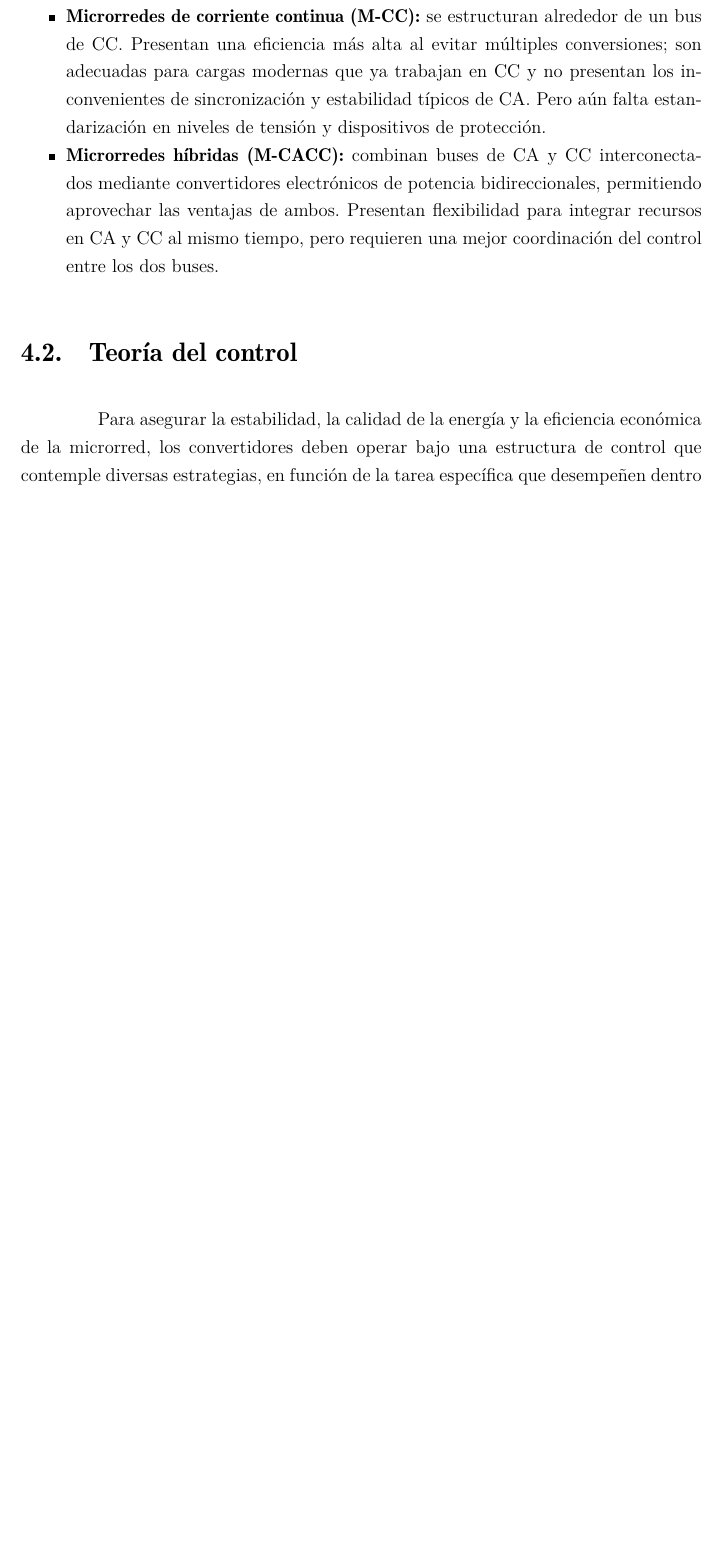
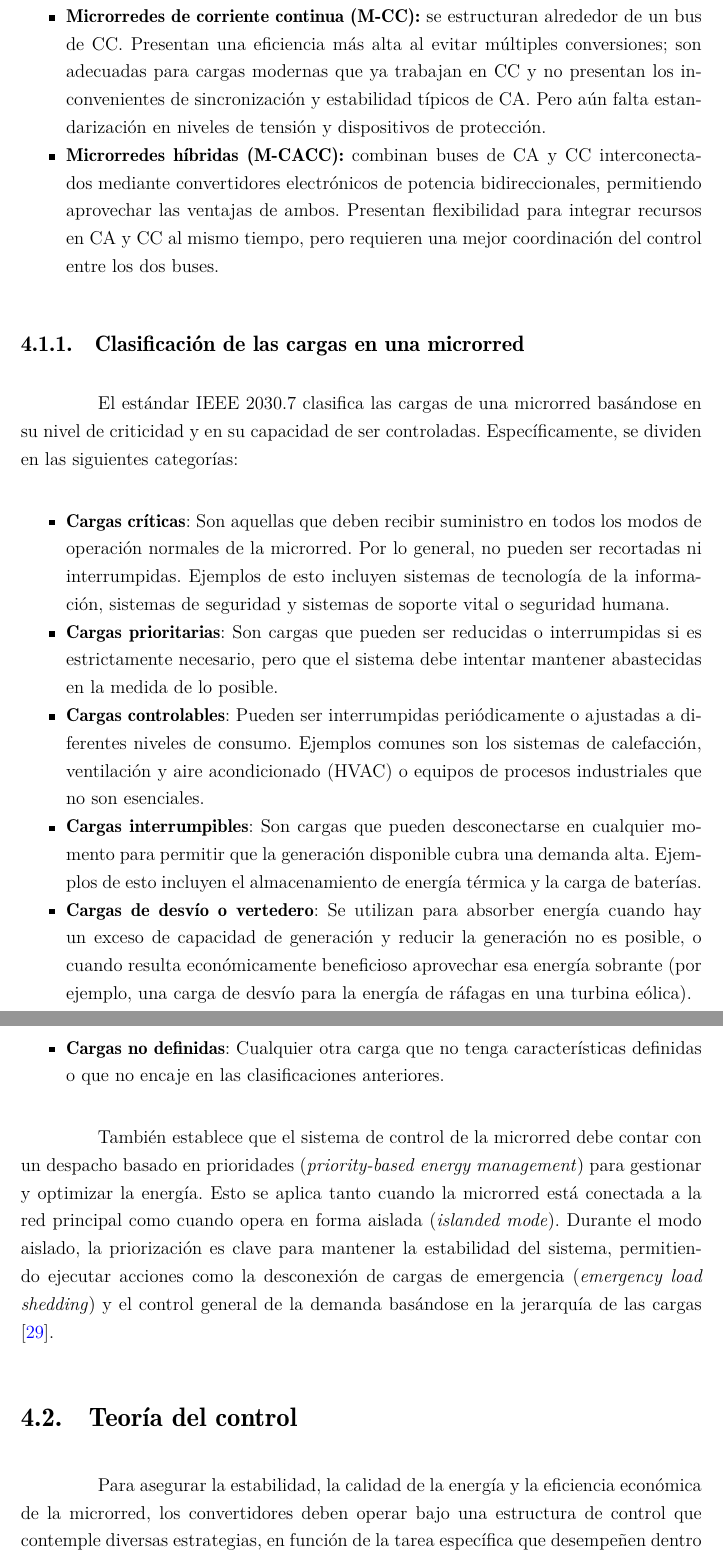
Before and after one commit to pabloesilva/Tesis_Ing_Computacion, a LaTeX thesis (1_Tesis.tex, which reads 2-1_MarcoTeorico.tex): part of page 28 of 123 before the commit and two parts of pages 28 and 29 of 124 after it, the two joined at a grey line, cut so that both start at the same text, the shorter picture padded with empty space. Compiled offline with pdfLaTeX.

Commit message:
Se incluye la clasficiación de cargas según IEEE 2030.7 En el marco teórico dentro de la sección microredes

```diff
--- a/2-1_MarcoTeorico.tex
+++ b/2-1_MarcoTeorico.tex
@@ -13,6 +13,19 @@ Considerando el bus que permite la transferencia de energía entre los component
     \item \textbf{Microrredes de corriente continua (M-CC):} se estructuran alrededor de un bus de CC. Presentan una eficiencia más alta al evitar múltiples conversiones; son adecuadas para cargas modernas que ya trabajan en CC y no presentan los inconvenientes de sincronización y estabilidad típicos de CA. Pero aún falta estandarización en niveles de tensión y dispositivos de protección.
     \item \textbf{Microrredes híbridas (M-CACC):} combinan buses de CA y CC interconectados mediante convertidores electrónicos de potencia bidireccionales, permitiendo aprovechar las ventajas de ambos. Presentan flexibilidad para integrar recursos en CA y CC al mismo tiempo, pero requieren una mejor coordinación del control entre los dos buses.
 \end{itemize}
+
+\subsection{Clasificación de las cargas en una microrred}
+El estándar IEEE 2030.7 clasifica las cargas de una microrred basándose en su nivel de criticidad y en su capacidad de ser controladas. Específicamente, se dividen en las siguientes categorías:
+\begin{itemize}
+    \item \textbf{Cargas críticas}: Son aquellas que deben recibir suministro en todos los modos de operación normales de la microrred. Por lo general, no pueden ser recortadas ni interrumpidas. Ejemplos de esto incluyen sistemas de tecnología de la información, sistemas de seguridad y sistemas de soporte vital o seguridad humana.
+    \item \textbf{Cargas prioritarias}: Son cargas que pueden ser reducidas o interrumpidas si es estrictamente necesario, pero que el sistema debe intentar mantener abastecidas en la medida de lo posible.
+    \item \textbf{Cargas controlables}: Pueden ser interrumpidas periódicamente o ajustadas a diferentes niveles de consumo. Ejemplos comunes son los sistemas de calefacción, ventilación y aire acondicionado (HVAC) o equipos de procesos industriales que no son esenciales.
+    \item \textbf{Cargas interrumpibles}: Son cargas que pueden desconectarse en cualquier momento para permitir que la generación disponible cubra una demanda alta. Ejemplos de esto incluyen el almacenamiento de energía térmica y la carga de baterías.
+    \item \textbf{Cargas de desvío o vertedero}: Se utilizan para absorber energía cuando hay un exceso de capacidad de generación y reducir la generación no es posible, o cuando resulta económicamente beneficioso aprovechar esa energía sobrante (por ejemplo, una carga de desvío para la energía de ráfagas en una turbina eólica).
+    \item \textbf{Cargas no definidas}: Cualquier otra carga que no tenga características definidas o que no encaje en las clasificaciones anteriores.
+\end{itemize}
+
+También establece que el sistema de control de la microrred debe contar con un despacho basado en prioridades (\textit{priority-based energy management}) para gestionar y optimizar la energía. Esto se aplica tanto cuando la microrred está conectada a la red principal como cuando opera en forma aislada (\textit{islanded mode}). Durante el modo aislado, la priorización es clave para mantener la estabilidad del sistema, permitiendo ejecutar acciones como la desconexión de cargas de emergencia (\textit{emergency load shedding}) y el control general de la demanda basándose en la jerarquía de las cargas \cite{IEEE2030-7-2017}.
 
 \section{Teoría del control}
 \label{sec:teoria_control}
```
Also changed, not shown: Bibliografia.bib (+10 -0 lines).
